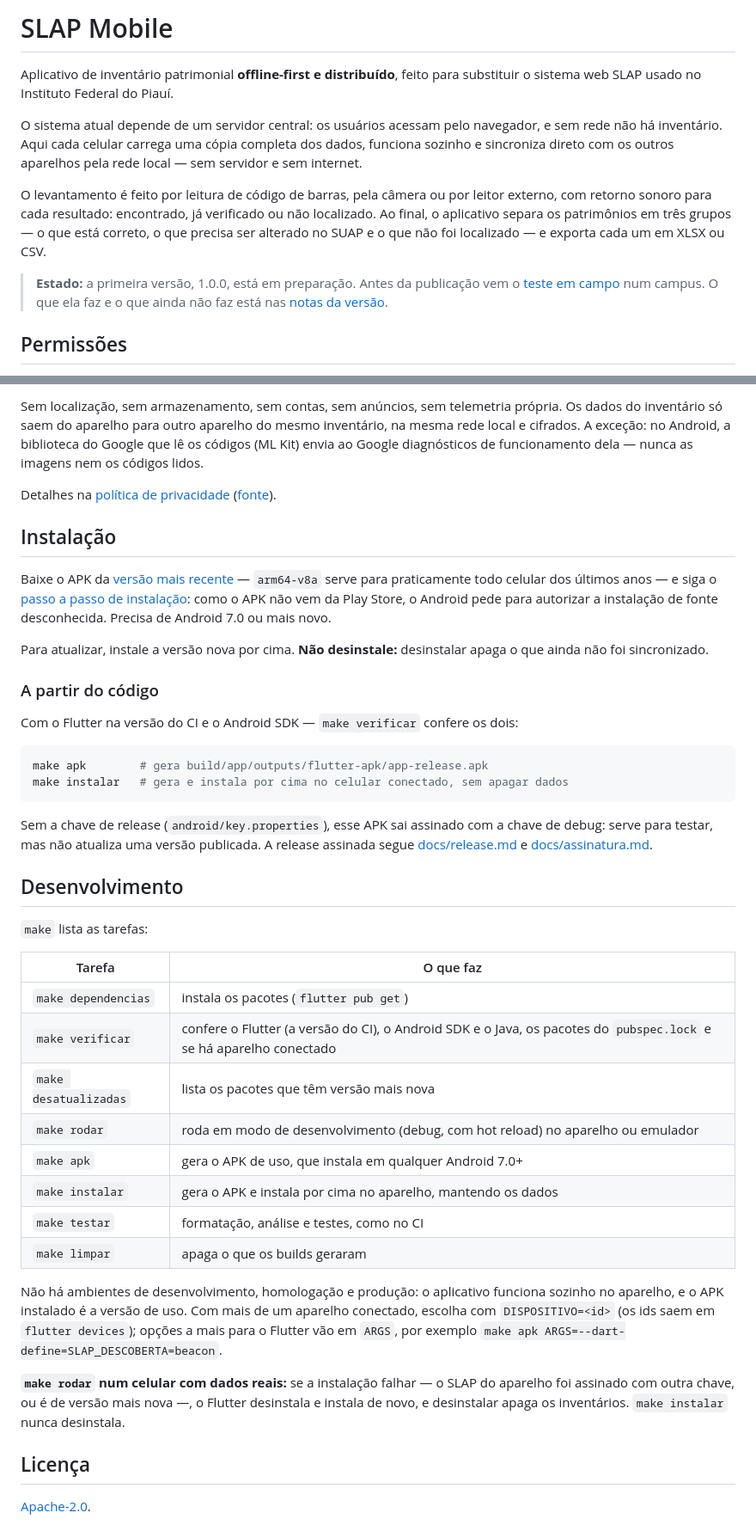
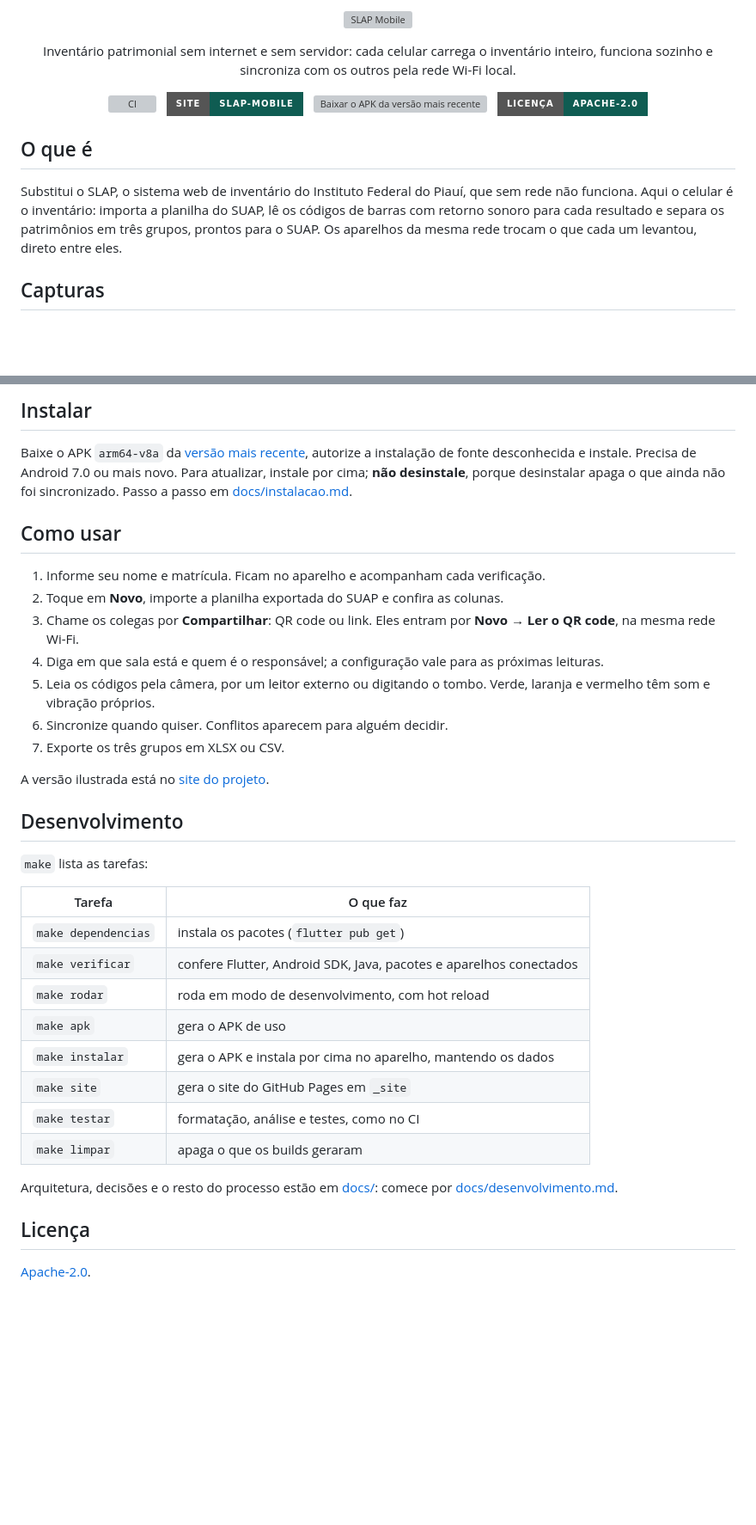
Before and after one commit to guilhermefeitosa66/slap-mobile, a Markdown page: README.md, 2 parts joined by grey strips. Shown at 86% size. Rendered like a GitHub page; badges without logos; blank space fills up the shorter version; grey boxes are pictures that could not be loaded.

````diff
--- a/README.md
+++ b/README.md
@@ -1,20 +1,28 @@
-# SLAP Mobile
+<p align="center">
+  <img src="docs/marca/horizontal-claro.png" alt="SLAP Mobile" width="360">
+</p>
 
-Aplicativo de inventário patrimonial **offline-first e distribuído**, feito para substituir o
-sistema web SLAP usado no Instituto Federal do Piauí.
+<p align="center">
+  Inventário patrimonial sem internet e sem servidor: cada celular carrega o inventário
+  inteiro, funciona sozinho e sincroniza com os outros pela rede Wi-Fi local.
+</p>
 
-O sistema atual depende de um servidor central: os usuários acessam pelo navegador, e sem rede
-não há inventário. Aqui cada celular carrega uma cópia completa dos dados, funciona sozinho e
-sincroniza direto com os outros aparelhos pela rede local — sem servidor e sem internet.
+<p align="center">
+  <a href="https://github.com/guilhermefeitosa66/slap-mobile/actions/workflows/ci.yml"><img src="https://img.shields.io/github/actions/workflow/status/guilhermefeitosa66/slap-mobile/ci.yml?branch=main&label=CI&style=for-the-badge" alt="CI"></a>
+  &nbsp;
+  <a href="https://guilhermefeitosa66.github.io/slap-mobile/"><img src="https://img.shields.io/badge/Site-slap--mobile-0F5C52?style=for-the-badge&logo=github" alt="Site do projeto"></a>
+  &nbsp;
+  <a href="https://github.com/guilhermefeitosa66/slap-mobile/releases/latest"><img src="https://img.shields.io/github/v/release/guilhermefeitosa66/slap-mobile?label=Baixar%20APK&style=for-the-badge&logo=android&logoColor=white&color=0F5C52" alt="Baixar o APK da versão mais recente"></a>
+  &nbsp;
+  <a href="LICENSE"><img src="https://img.shields.io/badge/Licen%C3%A7a-Apache--2.0-0F5C52?style=for-the-badge" alt="Licença Apache-2.0"></a>
+</p>
 
-O levantamento é feito por leitura de código de barras, pela câmera ou por leitor externo, com
-retorno sonoro para cada resultado: encontrado, já verificado ou não localizado. Ao final, o
-aplicativo separa os patrimônios em três grupos — o que está correto, o que precisa ser alterado
-no SUAP e o que não foi localizado — e exporta cada um em XLSX ou CSV.
+## O que é
 
-> **Estado:** a primeira versão, 1.0.0, está em preparação. Antes da publicação vem o
-> [teste em campo](docs/teste-em-campo.md) num campus. O que ela faz e o que ainda não faz está nas
-> [notas da versão](docs/notas/v1.0.0.md).
+Substitui o SLAP, o sistema web de inventário do Instituto Federal do Piauí, que sem rede não
+funciona. Aqui o celular é o inventário: importa a planilha do SUAP, lê os códigos de barras com
+retorno sonoro para cada resultado e separa os patrimônios em três grupos, prontos para o SUAP.
+Os aparelhos da mesma rede trocam o que cada um levantou, direto entre eles.
 
-## Permissões
+## Capturas
 
@@ -23,34 +38,22 @@ para os aparelhos se encontrarem e sincronizarem.
 
-Sem localização, sem armazenamento, sem contas, sem anúncios, sem telemetria própria. Os dados do
-inventário só saem do aparelho para outro aparelho do mesmo inventário, na mesma rede local e
-cifrados. A exceção: no Android, a biblioteca do Google que lê os códigos (ML Kit) envia ao Google
-diagnósticos de funcionamento dela — nunca as imagens nem os códigos lidos.
+## Instalar
 
-Detalhes na [política de privacidade](https://guilhermefeitosa66.github.io/slap-mobile/privacidade/)
-([fonte](docs/privacidade.md)).
+Baixe o APK `arm64-v8a` da [versão mais recente](https://github.com/guilhermefeitosa66/slap-mobile/releases/latest),
+autorize a instalação de fonte desconhecida e instale. Precisa de Android 7.0 ou mais novo. Para
+atualizar, instale por cima; **não desinstale**, porque desinstalar apaga o que ainda não foi
+sincronizado. Passo a passo em [docs/instalacao.md](docs/instalacao.md).
 
-## Instalação
+## Como usar
 
-Baixe o APK da [versão mais recente](https://github.com/guilhermefeitosa66/slap-mobile/releases/latest)
-— `arm64-v8a` serve para praticamente todo celular dos últimos anos — e siga o
-[passo a passo de instalação](docs/instalacao.md): como o APK não vem da Play Store, o Android pede
-para autorizar a instalação de fonte desconhecida. Precisa de Android 7.0 ou mais novo.
+1. Informe seu nome e matrícula. Ficam no aparelho e acompanham cada verificação.
+2. Toque em **Novo**, importe a planilha exportada do SUAP e confira as colunas.
+3. Chame os colegas por **Compartilhar**: QR code ou link. Eles entram por **Novo → Ler o QR code**, na mesma rede Wi-Fi.
+4. Diga em que sala está e quem é o responsável; a configuração vale para as próximas leituras.
+5. Leia os códigos pela câmera, por um leitor externo ou digitando o tombo. Verde, laranja e vermelho têm som e vibração próprios.
+6. Sincronize quando quiser. Conflitos aparecem para alguém decidir.
+7. Exporte os três grupos em XLSX ou CSV.
 
-Para atualizar, instale a versão nova por cima. **Não desinstale:** desinstalar apaga o que ainda
-não foi sincronizado.
-
-### A partir do código
-
-Com o Flutter na versão do CI e o Android SDK — `make verificar` confere os dois:
-
-```bash
-make apk        # gera build/app/outputs/flutter-apk/app-release.apk
-make instalar   # gera e instala por cima no celular conectado, sem apagar dados
-```
-
-Sem a chave de release (`android/key.properties`), esse APK sai assinado com a chave de debug: serve
-para testar, mas não atualiza uma versão publicada. A release assinada segue
-[docs/release.md](docs/release.md) e [docs/assinatura.md](docs/assinatura.md).
+A versão ilustrada está no [site do projeto](https://guilhermefeitosa66.github.io/slap-mobile/#como-usar).
 
 ## Desenvolvimento
 
@@ -59,22 +62,16 @@ para testar, mas não atualiza uma versão publicada. A release assinada segue
 | Tarefa | O que faz |
 |---|---|
 | `make dependencias` | instala os pacotes (`flutter pub get`) |
-| `make verificar` | confere o Flutter (a versão do CI), o Android SDK e o Java, os pacotes do `pubspec.lock` e se há aparelho conectado |
-| `make desatualizadas` | lista os pacotes que têm versão mais nova |
-| `make rodar` | roda em modo de desenvolvimento (debug, com hot reload) no aparelho ou emulador |
-| `make apk` | gera o APK de uso, que instala em qualquer Android 7.0+ |
+| `make verificar` | confere Flutter, Android SDK, Java, pacotes e aparelhos conectados |
+| `make rodar` | roda em modo de desenvolvimento, com hot reload |
+| `make apk` | gera o APK de uso |
 | `make instalar` | gera o APK e instala por cima no aparelho, mantendo os dados |
+| `make site` | gera o site do GitHub Pages em `_site` |
 | `make testar` | formatação, análise e testes, como no CI |
 | `make limpar` | apaga o que os builds geraram |
 
-Não há ambientes de desenvolvimento, homologação e produção: o aplicativo funciona sozinho no
-aparelho, e o APK instalado é a versão de uso. Com mais de um aparelho conectado, escolha com
-`DISPOSITIVO=<id>` (os ids saem em `flutter devices`); opções a mais para o Flutter vão em `ARGS`,
-por exemplo `make apk ARGS=--dart-define=SLAP_DESCOBERTA=beacon`.
-
-**`make rodar` num celular com dados reais:** se a instalação falhar — o SLAP do aparelho foi
-assinado com outra chave, ou é de versão mais nova —, o Flutter desinstala e instala de novo, e
-desinstalar apaga os inventários. `make instalar` nunca desinstala.
+Arquitetura, decisões e o resto do processo estão em [docs/](docs/): comece por
+[docs/desenvolvimento.md](docs/desenvolvimento.md).
 
 ## Licença
 
````
Also changed, not shown: other parts of README.md (+9 -2 lines), docs/desenvolvimento.md (added, +79 -0 lines).
